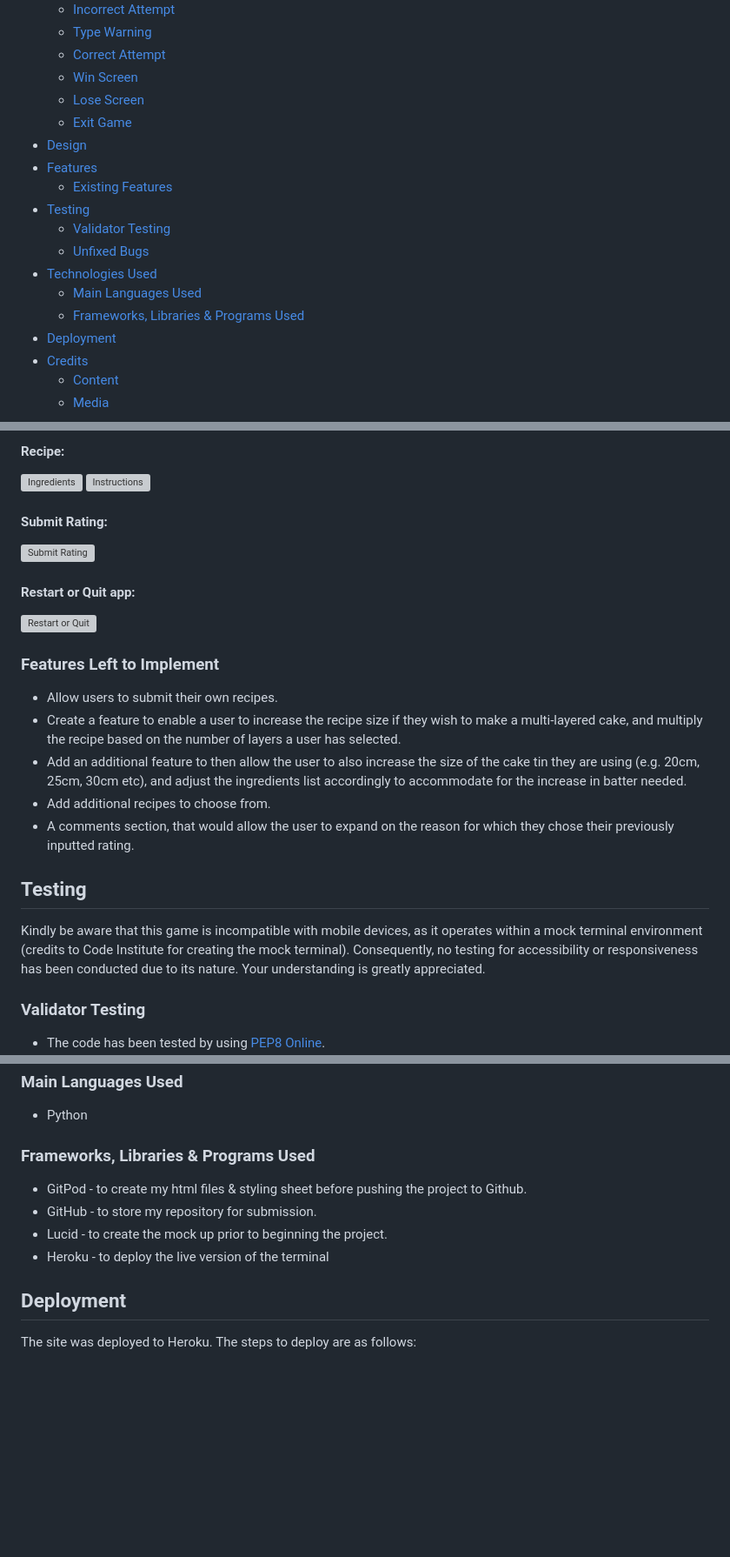
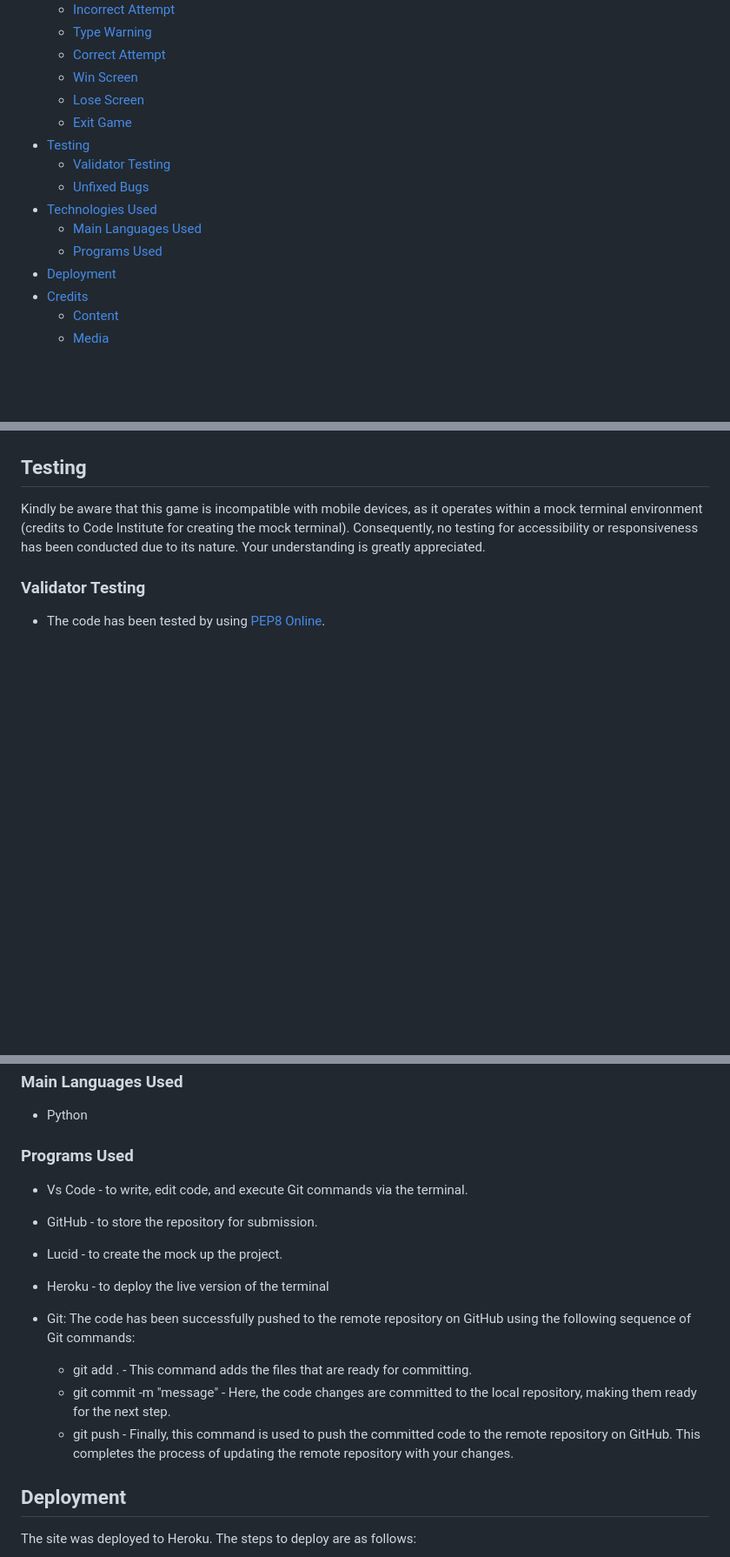
Before and after one commit to Bruna-Andelieri/hangmetal, a Markdown page: README.md, 3 parts joined by grey strips. Shown at 87% size. GitHub-like rendering; blank space fills up the shorter version; grey boxes are pictures that could not be loaded.

Commit message:
Dosc: add programs used to README.md

```diff
--- a/README.md
+++ b/README.md
@@ -20,15 +20,12 @@ The Hangmetal project is live, the links can be found [HERE](https://hangmetal-a
   + [Win Screen](#win-screen "Win Screen")
   + [Lose Screen](#lose-screen "Lose Screen")
   + [Exit Game](#exit-game "Exit game")
-+ [Design](#design "Design")
-+ [Features](#features "Features")
-  + [Existing Features](#existing-features "Existing Features")
 + [Testing](#testing "Testing")
   + [Validator Testing](#validator-testing "Validator Testing")
   + [Unfixed Bugs](#unfixed-bugs "Unfixed Bugs")
 + [Technologies Used](#technologies-used "Technologies Used")
   + [Main Languages Used](#main-languages-used "Main Languages Used")
-  + [Frameworks, Libraries & Programs Used](#frameworks-libraries-programs-used "Frameworks, Libraries & Programs Used")
+  + [Programs Used](#programs-used "Programs Used")
 + [Deployment](#deployment "Deployment")
 + [Credits](#credits "Credits")
   + [Content](#content "Content")
@@ -97,19 +77,3 @@ If the user chooses to discontinue the game by pressing 'n' in response to the p
-#### Recipe:
-![Ingredients](assets/images/readme-ingredients.png)
-![Instructions](assets/images/readme-instructions.png)
-
-#### Submit Rating:
-![Submit Rating](assets/images/readme-rate-recipe.png)
-
-#### Restart or Quit app:
-![Restart or Quit](assets/images/readme-quit-restart.png)
-
-### Features Left to Implement
-- Allow users to submit their own recipes.
-- Create a feature to enable a user to increase the recipe size if they wish to make a multi-layered cake, and multiply the recipe based on the number of layers a user has selected.
-- Add an additional feature to then allow the user to also increase the size of the cake tin they are using (e.g. 20cm, 25cm, 30cm etc), and adjust the ingredients list accordingly to accommodate for the increase in batter needed.
-- Add additional recipes to choose from.
-- A comments section, that would allow the user to expand on the reason for which they chose their previously inputted rating.
 
 ## Testing
 
@@ -126,11 +90,17 @@ Kindly be aware that this game is incompatible with mobile devices, as it operat
 ### Main Languages Used
 - Python
 
-### Frameworks, Libraries & Programs Used
-- GitPod - to create my html files & styling sheet before pushing the project to Github.
-- GitHub - to store my repository for submission.
-- Lucid - to create the mock up prior to beginning the project.
+### Programs Used
+- Vs Code - to write, edit code, and execute Git commands via the terminal.
+- GitHub - to store the repository for submission.
+- Lucid - to create the mock up the project.
 - Heroku - to deploy the live version of the terminal
+- Git:
+    The code has been successfully pushed to the remote repository on GitHub using the following sequence of Git commands:
+
+    - git add . - This command adds the files that are ready for committing.
+    - git commit -m "message" - Here, the code changes are committed to the local repository, making them ready for the next step.
+    - git push - Finally, this command is used to push the committed code to the remote repository on GitHub. This completes the process of updating the remote repository with your changes.
 
 ## Deployment
 The site was deployed to Heroku. The steps to deploy are as follows:
```
Also changed, not shown: other parts of README.md (+0 -17 lines).
